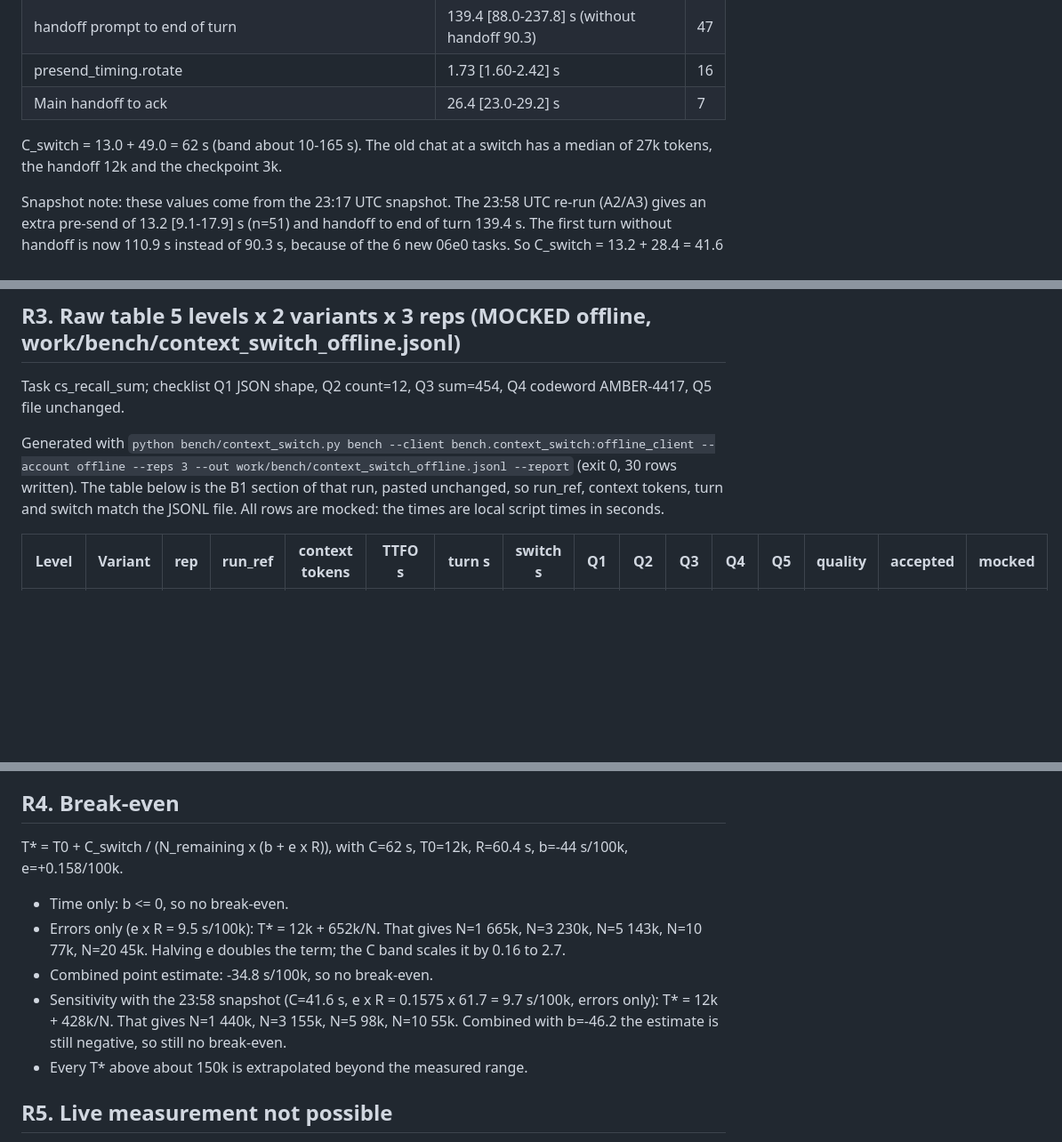
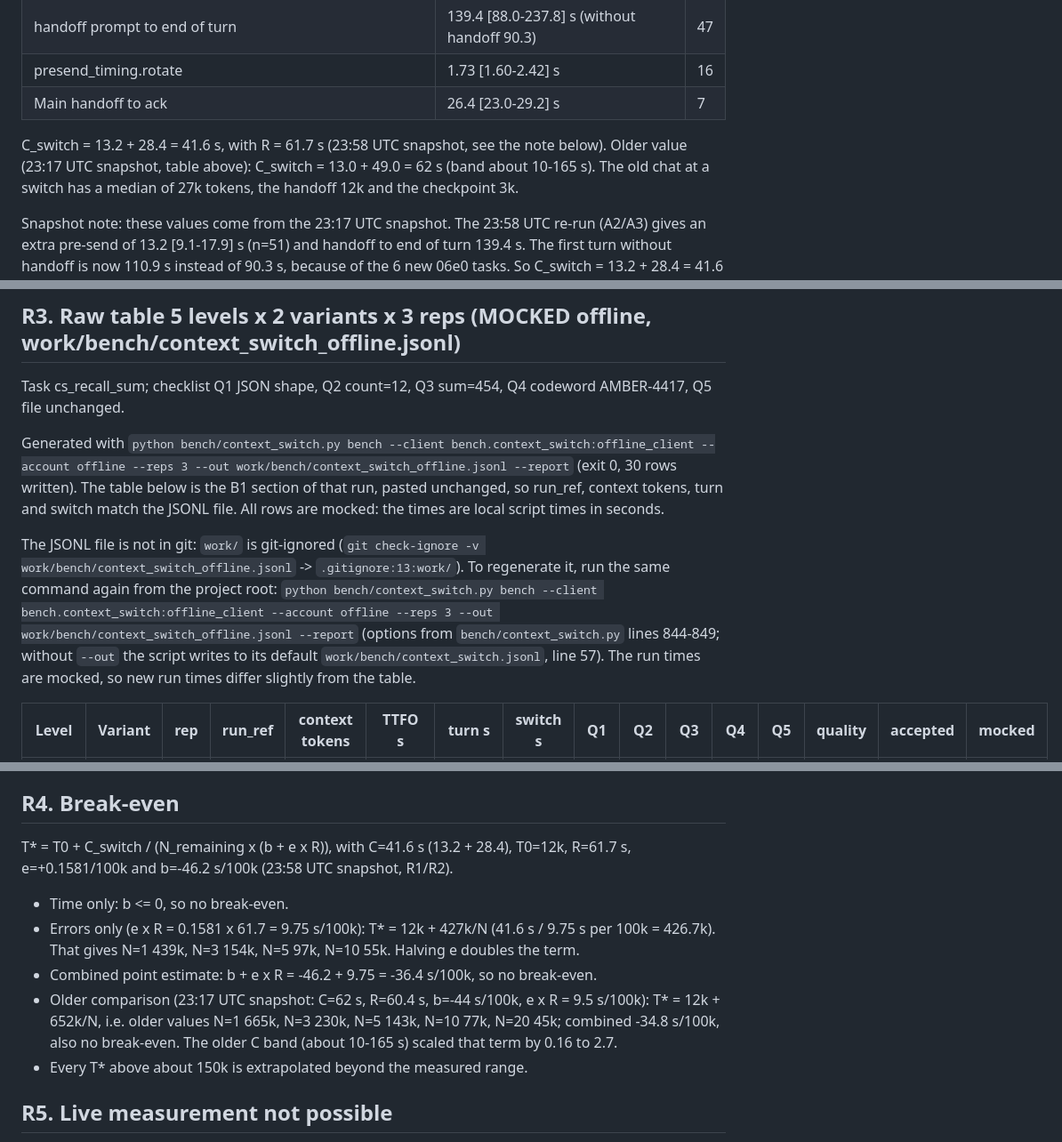
Before and after one commit to 369adi/NotionTool, a Markdown page: docs/CONTEXT_SWITCH_BENCH.md, 3 parts joined by grey strips. Shown at 89% size. Drawn GitHub-style; blank space fills up the shorter version.

```diff
--- a/docs/CONTEXT_SWITCH_BENCH.md
+++ b/docs/CONTEXT_SWITCH_BENCH.md
@@ -117,7 +117,7 @@ Rows from the earlier snapshot that A4 no longer lists (full IDs): te8a8591b4c90
 | presend_timing.rotate | 1.73 [1.60-2.42] s | 16 |
 | Main handoff to ack | 26.4 [23.0-29.2] s | 7 |
 
-C_switch = 13.0 + 49.0 = 62 s (band about 10-165 s). The old chat at a switch has a median of 27k tokens, the handoff 12k and the checkpoint 3k.
+C_switch = 13.2 + 28.4 = 41.6 s, with R = 61.7 s (23:58 UTC snapshot, see the note below). Older value (23:17 UTC snapshot, table above): C_switch = 13.0 + 49.0 = 62 s (band about 10-165 s). The old chat at a switch has a median of 27k tokens, the handoff 12k and the checkpoint 3k.
 
 Snapshot note: these values come from the 23:17 UTC snapshot. The 23:58 UTC re-run (A2/A3) gives an extra pre-send of 13.2 [9.1-17.9] s (n=51) and handoff to end of turn 139.4 s. The first turn without handoff is now 110.9 s instead of 90.3 s, because of the 6 new 06e0 tasks. So C_switch = 13.2 + 28.4 = 41.6 s and R = 61.7 s. A handful of new tasks moves C_switch by about a third, so it is not a stable value.
 
@@ -126,6 +126,8 @@ Snapshot note: these values come from the 23:17 UTC snapshot. The 23:58 UTC re-r
 Task cs_recall_sum; checklist Q1 JSON shape, Q2 count=12, Q3 sum=454, Q4 codeword AMBER-4417, Q5 file unchanged.
 
 Generated with `python bench/context_switch.py bench --client bench.context_switch:offline_client --account offline --reps 3 --out work/bench/context_switch_offline.jsonl --report` (exit 0, 30 rows written). The table below is the B1 section of that run, pasted unchanged, so run_ref, context tokens, turn and switch match the JSONL file. All rows are mocked: the times are local script times in seconds.
+
+The JSONL file is not in git: `work/` is git-ignored (`git check-ignore -v work/bench/context_switch_offline.jsonl` -> `.gitignore:13:work/`). To regenerate it, run the same command again from the project root: `python bench/context_switch.py bench --client bench.context_switch:offline_client --account offline --reps 3 --out work/bench/context_switch_offline.jsonl --report` (options from `bench/context_switch.py` lines 844-849; without `--out` the script writes to its default `work/bench/context_switch.jsonl`, line 57). The run times are mocked, so new run times differ slightly from the table.
 
 | Level | Variant | rep | run_ref | context tokens | TTFO s | turn s | switch s | Q1 | Q2 | Q3 | Q4 | Q5 | quality | accepted | mocked |
 |---|---|---|---|---|---|---|---|---|---|---|---|---|---|---|---|
@@ -166,12 +168,12 @@ The control client (no codeword in the handoff) fails Q4 in 5/5 fresh runs, so t
 
 ## R4. Break-even
 
-T* = T0 + C_switch / (N_remaining x (b + e x R)), with C=62 s, T0=12k, R=60.4 s, b=-44 s/100k, e=+0.158/100k.
+T* = T0 + C_switch / (N_remaining x (b + e x R)), with C=41.6 s (13.2 + 28.4), T0=12k, R=61.7 s, e=+0.1581/100k and b=-46.2 s/100k (23:58 UTC snapshot, R1/R2).
 
 - Time only: b <= 0, so no break-even.
-- Errors only (e x R = 9.5 s/100k): T* = 12k + 652k/N. That gives N=1 665k, N=3 230k, N=5 143k, N=10 77k, N=20 45k. Halving e doubles the term; the C band scales it by 0.16 to 2.7.
-- Combined point estimate: -34.8 s/100k, so no break-even.
-- Sensitivity with the 23:58 snapshot (C=41.6 s, e x R = 0.1575 x 61.7 = 9.7 s/100k, errors only): T* = 12k + 428k/N. That gives N=1 440k, N=3 155k, N=5 98k, N=10 55k. Combined with b=-46.2 the estimate is still negative, so still no break-even.
+- Errors only (e x R = 0.1581 x 61.7 = 9.75 s/100k): T* = 12k + 427k/N (41.6 s / 9.75 s per 100k = 426.7k). That gives N=1 439k, N=3 154k, N=5 97k, N=10 55k. Halving e doubles the term.
+- Combined point estimate: b + e x R = -46.2 + 9.75 = -36.4 s/100k, so no break-even.
+- Older comparison (23:17 UTC snapshot: C=62 s, R=60.4 s, b=-44 s/100k, e x R = 9.5 s/100k): T* = 12k + 652k/N, i.e. older values N=1 665k, N=3 230k, N=5 143k, N=10 77k, N=20 45k; combined -34.8 s/100k, also no break-even. The older C band (about 10-165 s) scaled that term by 0.16 to 2.7.
 - Every T* above about 150k is extrapolated beyond the measured range.
 
 ## R5. Live measurement not possible
```
Also changed, not shown: other parts of docs/CONTEXT_SWITCH_BENCH.md (+28 -3 lines).
